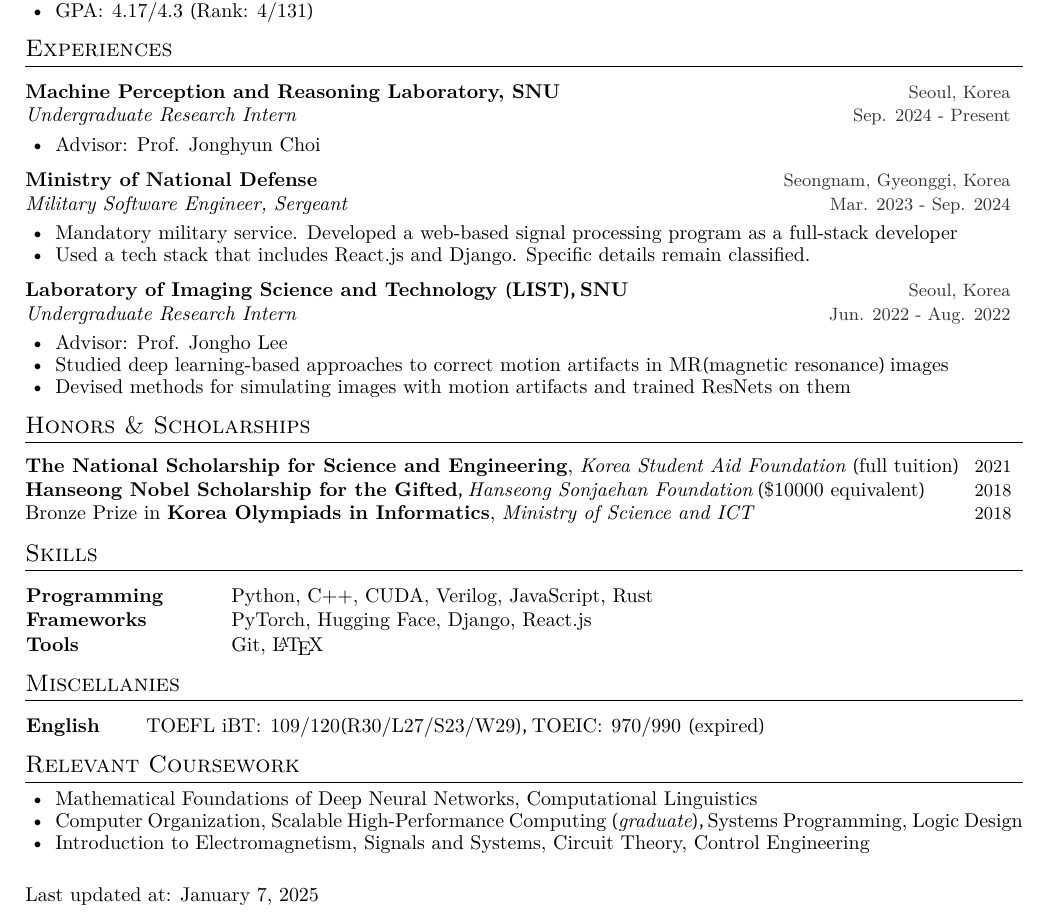
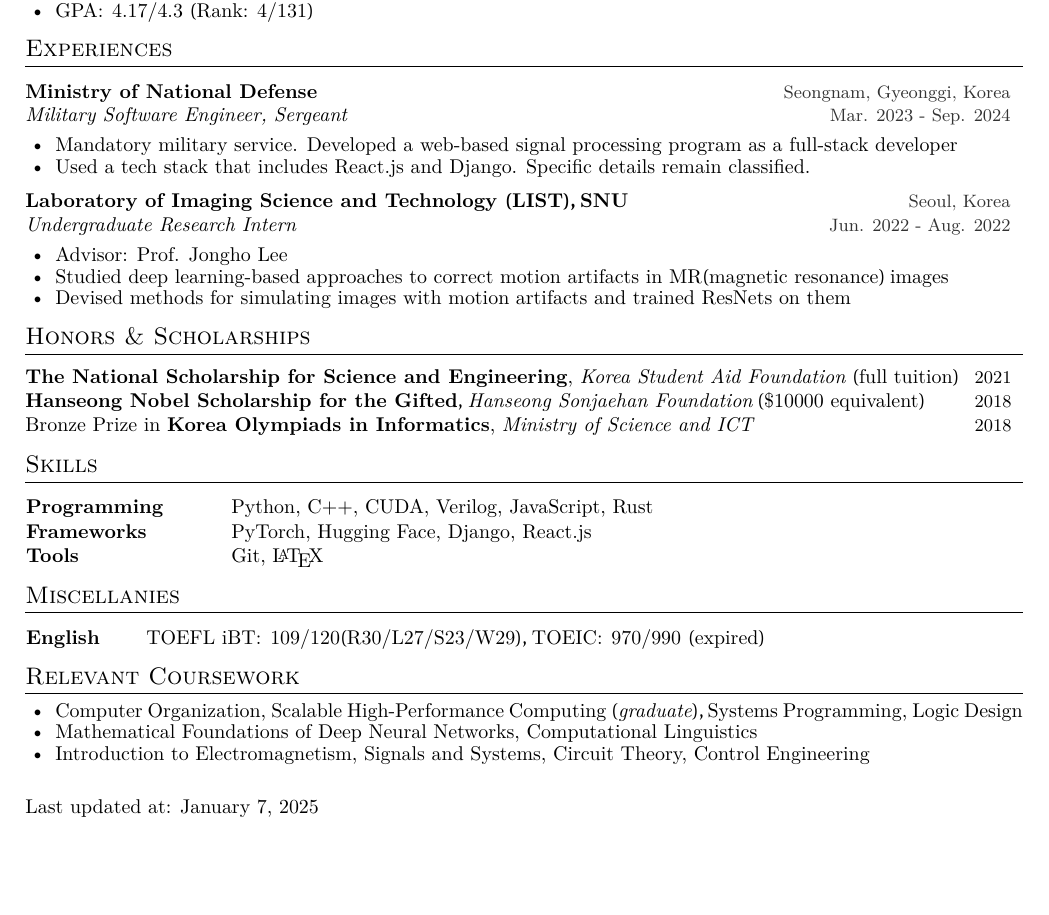
Before and after one commit to vantaa89/cv, a LaTeX CV (main.tex): part of the page, cut so that both start at the same text, the shorter picture padded with empty space. Compiled offline with XeLaTeX.

Commit message:
Modify experience

```diff
--- a/main.tex
+++ b/main.tex
@@ -47,11 +47,11 @@
 %%%%%%%%%%%%%%%%%%%%%%%%%%%%%%
 \cvsection{Experiences}
 
-\cventry{Machine Perception and Reasoning Laboratory, SNU}{Seoul, Korea}
-{Undergraduate Research Intern}{Sep. 2024 - Present}
-{
-    \item Advisor: Prof. Jonghyun Choi
-}
+% \cventry{Machine Perception and Reasoning Laboratory, SNU}{Seoul, Korea}
+% {Undergraduate Research Intern}{Sep. 2024 - Present}
+% {
+%     \item Advisor: Prof. Jonghyun Choi
+% }
 
 \cventry{Ministry of National Defense}{Seongnam, Gyeonggi, Korea}
 {Military Software Engineer, Sergeant}{Mar. 2023 - Sep. 2024}
@@ -116,8 +116,8 @@
 %%%%%%%%%%%%%%%%%%%%%%%%%%%%%%
 \cvsection{Relevant Coursework}
 \cvlist{
+    \item Computer Organization, Scalable High-Performance Computing (\textit{graduate}), Systems Programming, Logic Design
     \item Mathematical Foundations of Deep Neural Networks, Computational Linguistics
-    \item Computer Organization, Scalable High-Performance Computing (\textit{graduate}), Systems Programming, Logic Design
     \item Introduction to Electromagnetism,  Signals and Systems, Circuit Theory, Control Engineering
     % \item Mathematical Analysis \href{https://drive.google.com/file/d/1yV9ByaC-haFajsSLHibLfft2XM5FeOrN/view?usp=drivesdk}{(self-studied)}
 }
```
Also changed, not shown: main.pdf.
